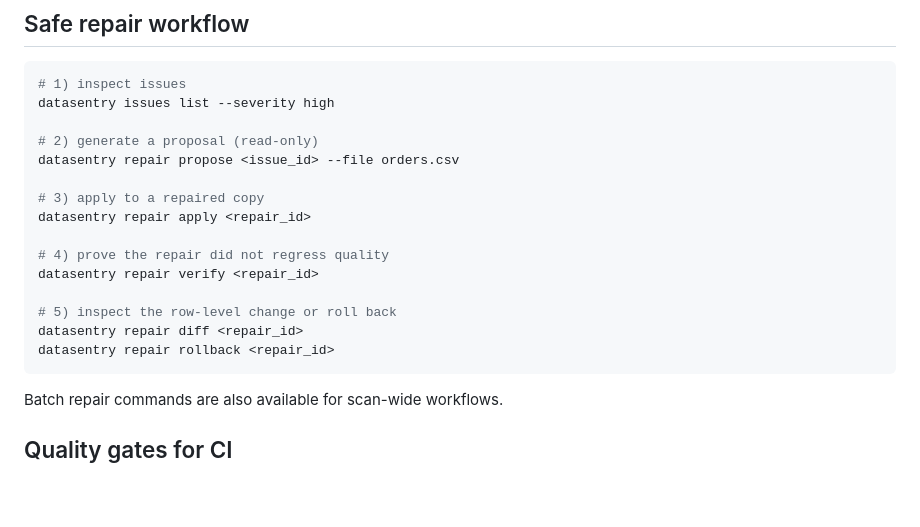
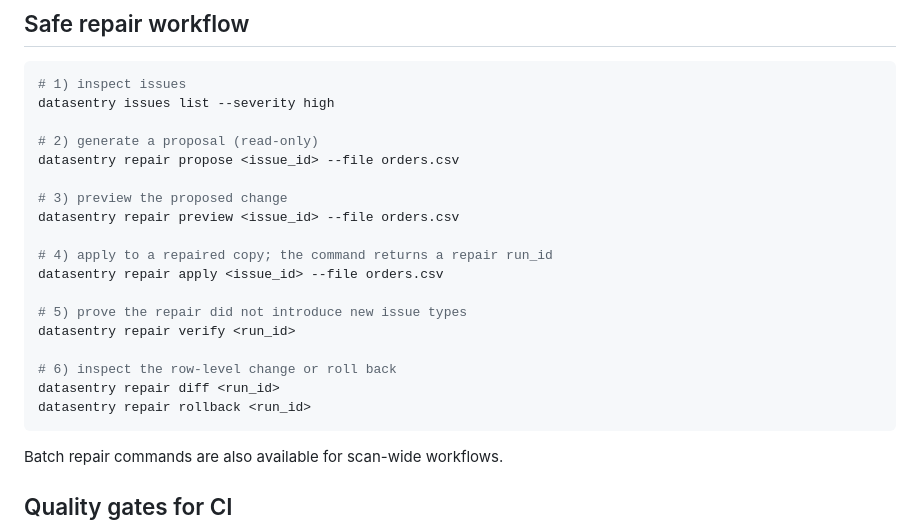
Before and after one commit to Jackxiaozhiren/datasentry, a Markdown page: README.md, the part around the change. Rendered like a GitHub page; blank space fills up the shorter version.

Commit message:
docs: correct repair CLI examples

````diff
--- a/README.md
+++ b/README.md
@@ -111,15 +111,18 @@ datasentry issues list --severity high
 # 2) generate a proposal (read-only)
 datasentry repair propose <issue_id> --file orders.csv
 
-# 3) apply to a repaired copy
-datasentry repair apply <repair_id>
+# 3) preview the proposed change
+datasentry repair preview <issue_id> --file orders.csv
 
-# 4) prove the repair did not regress quality
-datasentry repair verify <repair_id>
+# 4) apply to a repaired copy; the command returns a repair run_id
+datasentry repair apply <issue_id> --file orders.csv
 
-# 5) inspect the row-level change or roll back
-datasentry repair diff <repair_id>
-datasentry repair rollback <repair_id>
+# 5) prove the repair did not introduce new issue types
+datasentry repair verify <run_id>
+
+# 6) inspect the row-level change or roll back
+datasentry repair diff <run_id>
+datasentry repair rollback <run_id>
 ```
 
 Batch repair commands are also available for scan-wide workflows.
````
